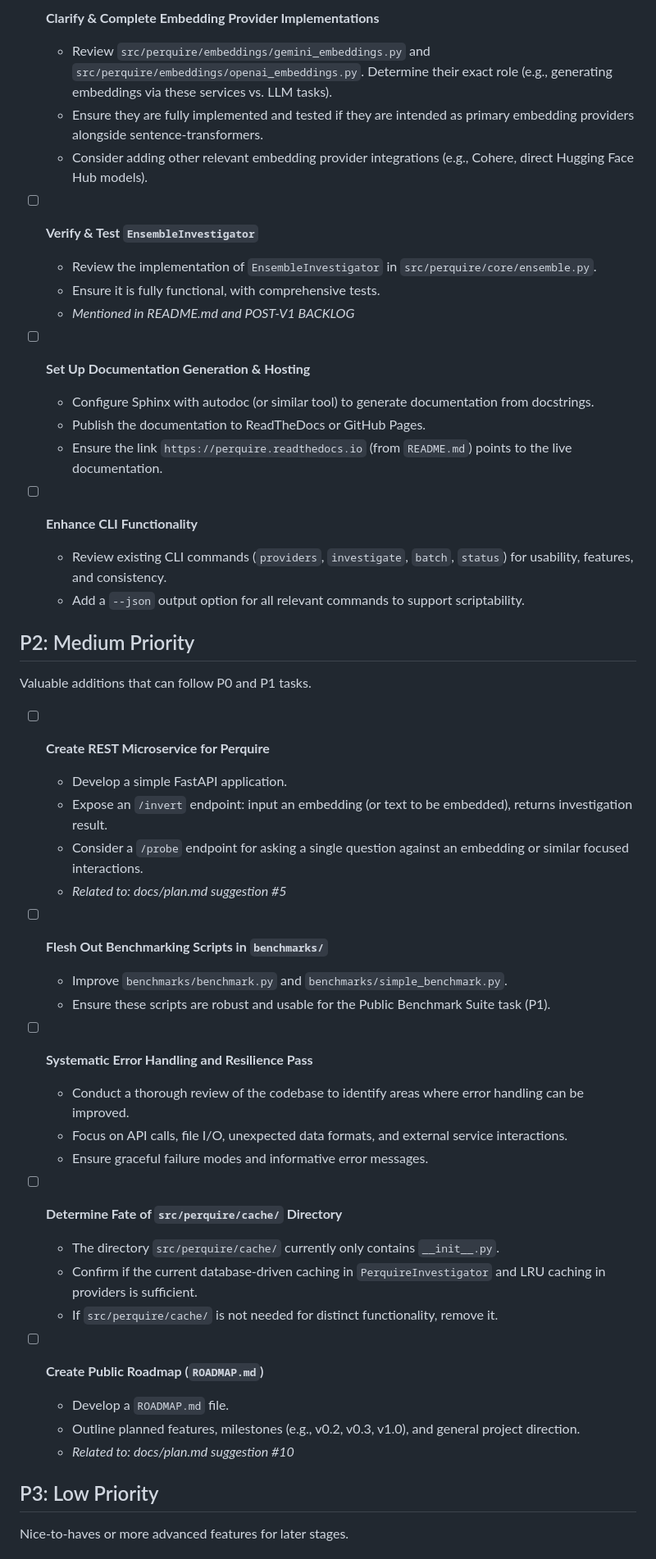
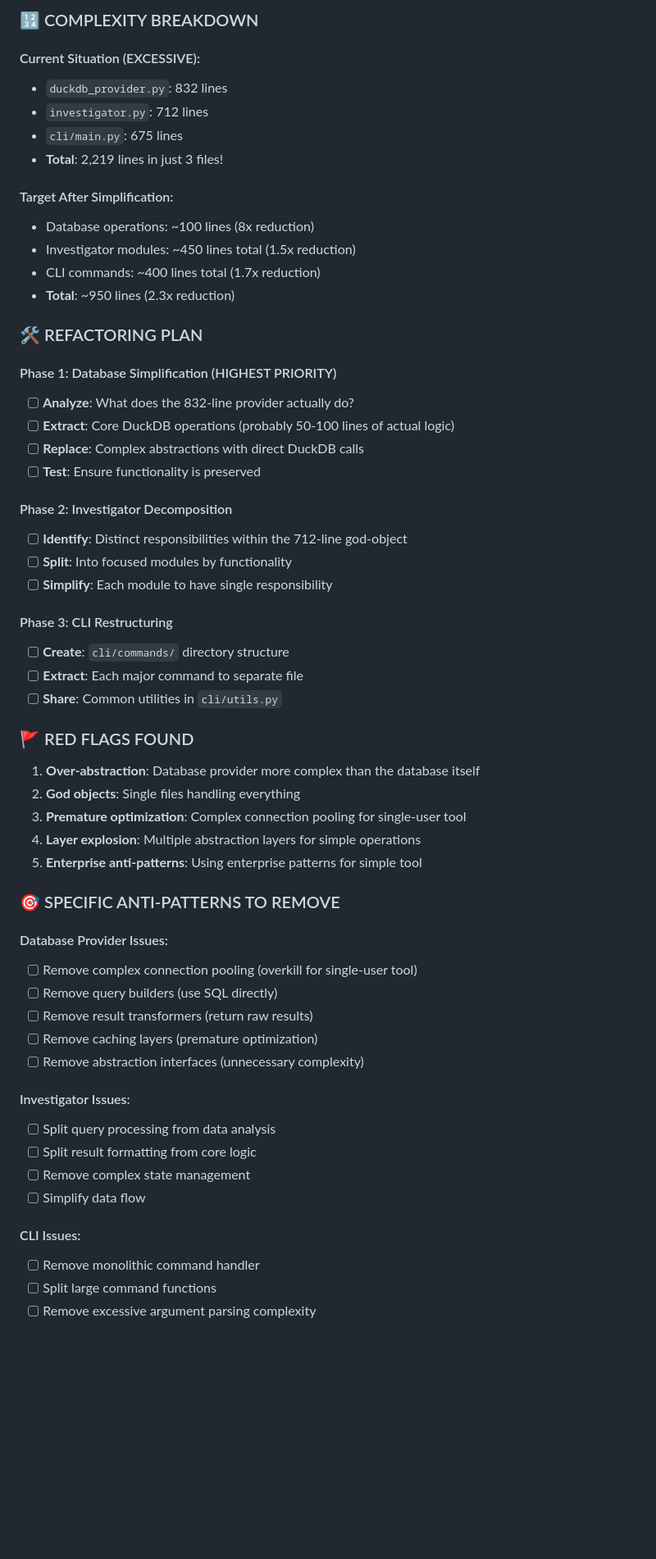
Before and after one commit to franklinbaldo/perquire, a Markdown page: TODO.md, the part around one of its changes. Shown at 82% size. Drawn GitHub-style; blank space fills up the shorter version.

```diff
--- a/TODO.md
+++ b/TODO.md
@@ -49,53 +63,61 @@ These tasks offer significant improvements or address important aspects of the p
 
-- [ ] **Clarify & Complete Embedding Provider Implementations**
-    - Review `src/perquire/embeddings/gemini_embeddings.py` and `src/perquire/embeddings/openai_embeddings.py`. Determine their exact role (e.g., generating embeddings via these services vs. LLM tasks).
-    - Ensure they are fully implemented and tested if they are intended as primary embedding providers alongside sentence-transformers.
-    - Consider adding other relevant embedding provider integrations (e.g., Cohere, direct Hugging Face Hub models).
+### 🔢 COMPLEXITY BREAKDOWN
 
-- [ ] **Verify & Test `EnsembleInvestigator`**
-    - Review the implementation of `EnsembleInvestigator` in `src/perquire/core/ensemble.py`.
-    - Ensure it is fully functional, with comprehensive tests.
-    - *Mentioned in README.md and POST-V1 BACKLOG*
+#### Current Situation (EXCESSIVE):
+- `duckdb_provider.py`: 832 lines
+- `investigator.py`: 712 lines
+- `cli/main.py`: 675 lines
+- **Total**: 2,219 lines in just 3 files!
 
-- [ ] **Set Up Documentation Generation & Hosting**
-    - Configure Sphinx with autodoc (or similar tool) to generate documentation from docstrings.
-    - Publish the documentation to ReadTheDocs or GitHub Pages.
-    - Ensure the link `https://perquire.readthedocs.io` (from `README.md`) points to the live documentation.
+#### Target After Simplification:
+- Database operations: ~100 lines (8x reduction)
+- Investigator modules: ~450 lines total (1.5x reduction)
+- CLI commands: ~400 lines total (1.7x reduction)
+- **Total**: ~950 lines (2.3x reduction)
 
-- [ ] **Enhance CLI Functionality**
-    - Review existing CLI commands (`providers`, `investigate`, `batch`, `status`) for usability, features, and consistency.
-    - Add a `--json` output option for all relevant commands to support scriptability.
+### 🛠️ REFACTORING PLAN
 
-## P2: Medium Priority
+#### Phase 1: Database Simplification (HIGHEST PRIORITY)
+- [ ] **Analyze**: What does the 832-line provider actually do?
+- [ ] **Extract**: Core DuckDB operations (probably 50-100 lines of actual logic)
+- [ ] **Replace**: Complex abstractions with direct DuckDB calls
+- [ ] **Test**: Ensure functionality is preserved
 
-Valuable additions that can follow P0 and P1 tasks.
+#### Phase 2: Investigator Decomposition
+- [ ] **Identify**: Distinct responsibilities within the 712-line god-object
+- [ ] **Split**: Into focused modules by functionality
+- [ ] **Simplify**: Each module to have single responsibility
 
-- [ ] **Create REST Microservice for Perquire**
-    - Develop a simple FastAPI application.
-    - Expose an `/invert` endpoint: input an embedding (or text to be embedded), returns investigation result.
-    - Consider a `/probe` endpoint for asking a single question against an embedding or similar focused interactions.
-    - *Related to: docs/plan.md suggestion #5*
+#### Phase 3: CLI Restructuring
+- [ ] **Create**: `cli/commands/` directory structure
+- [ ] **Extract**: Each major command to separate file
+- [ ] **Share**: Common utilities in `cli/utils.py`
 
-- [ ] **Flesh Out Benchmarking Scripts in `benchmarks/`**
-    - Improve `benchmarks/benchmark.py` and `benchmarks/simple_benchmark.py`.
-    - Ensure these scripts are robust and usable for the Public Benchmark Suite task (P1).
+### 🚩 RED FLAGS FOUND
 
-- [ ] **Systematic Error Handling and Resilience Pass**
-    - Conduct a thorough review of the codebase to identify areas where error handling can be improved.
-    - Focus on API calls, file I/O, unexpected data formats, and external service interactions.
-    - Ensure graceful failure modes and informative error messages.
+1. **Over-abstraction**: Database provider more complex than the database itself
+2. **God objects**: Single files handling everything
+3. **Premature optimization**: Complex connection pooling for single-user tool
+4. **Layer explosion**: Multiple abstraction layers for simple operations
+5. **Enterprise anti-patterns**: Using enterprise patterns for simple tool
 
-- [ ] **Determine Fate of `src/perquire/cache/` Directory**
-    - The directory `src/perquire/cache/` currently only contains `__init__.py`.
-    - Confirm if the current database-driven caching in `PerquireInvestigator` and LRU caching in providers is sufficient.
-    - If `src/perquire/cache/` is not needed for distinct functionality, remove it.
+### 🎯 SPECIFIC ANTI-PATTERNS TO REMOVE
 
-- [ ] **Create Public Roadmap (`ROADMAP.md`)**
-    - Develop a `ROADMAP.md` file.
-    - Outline planned features, milestones (e.g., v0.2, v0.3, v1.0), and general project direction.
-    - *Related to: docs/plan.md suggestion #10*
+#### Database Provider Issues:
+- [ ] Remove complex connection pooling (overkill for single-user tool)
+- [ ] Remove query builders (use SQL directly)
+- [ ] Remove result transformers (return raw results)
+- [ ] Remove caching layers (premature optimization)
+- [ ] Remove abstraction interfaces (unnecessary complexity)
 
-## P3: Low Priority
+#### Investigator Issues:
+- [ ] Split query processing from data analysis
+- [ ] Split result formatting from core logic
+- [ ] Remove complex state management
+- [ ] Simplify data flow
 
-Nice-to-haves or more advanced features for later stages.
+#### CLI Issues:
+- [ ] Remove monolithic command handler
+- [ ] Split large command functions
+- [ ] Remove excessive argument parsing complexity
 
```
Also changed, not shown: other parts of TODO.md (+69 -56 lines).
